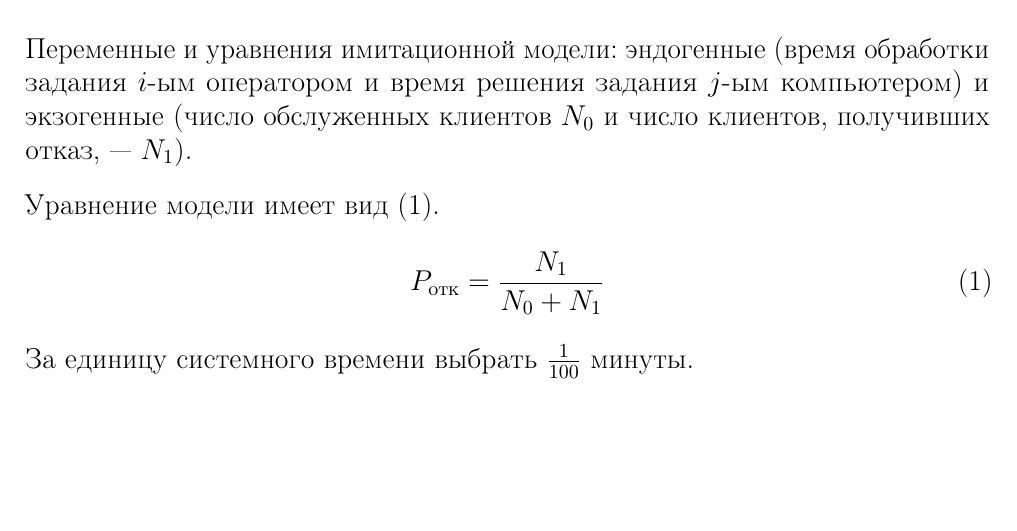
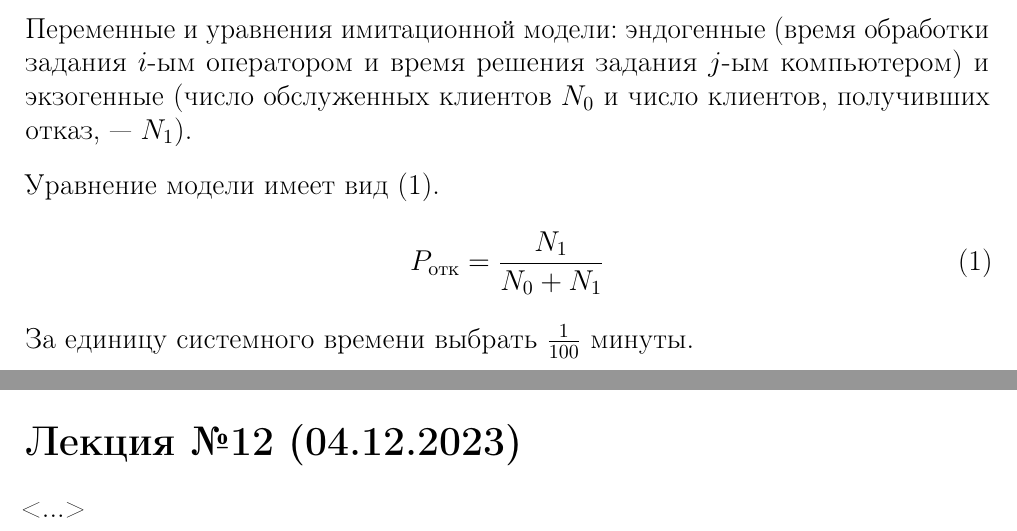
Before and after one commit to matveycodes/bmstu-modeling-notes, a LaTeX document (main.tex, which reads 12/main.tex): part of page 56 of 56 before the commit and two parts of pages 56 and 57 of 57 after it, the two joined at a grey line, cut so that both start at the same text, the shorter picture padded with empty space. Compiled offline with pdfLaTeX.

Commit message:
chore: add placeholder for 12-th lec

```diff
--- /dev/null
+++ b/12/main.tex
@@ -0,0 +1,3 @@
+\section{Лекция №12 (04.12.2023)}
+
+<...>
--- a/main.tex
+++ b/main.tex
@@ -22,5 +22,6 @@
 \include{09/main}
 \include{10/main}
 \include{11/main}
+\include{12/main}
 
 \end{document}
```
